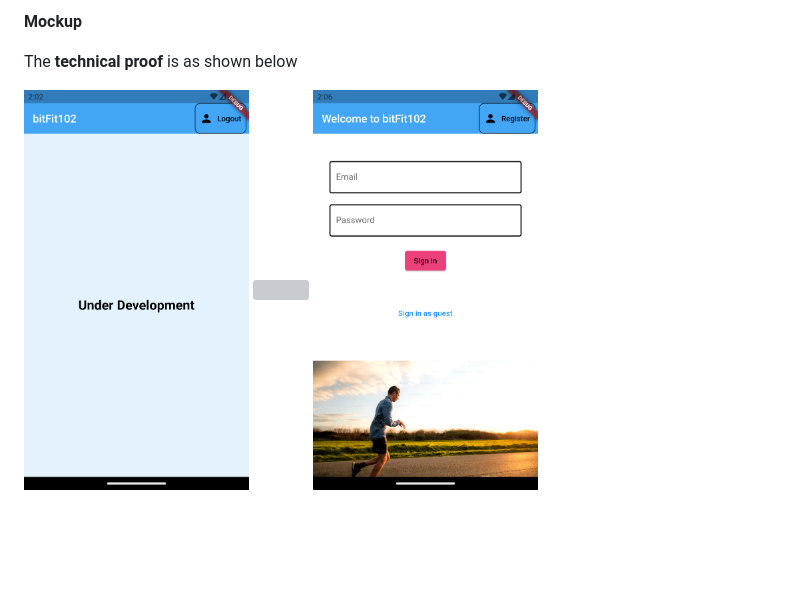
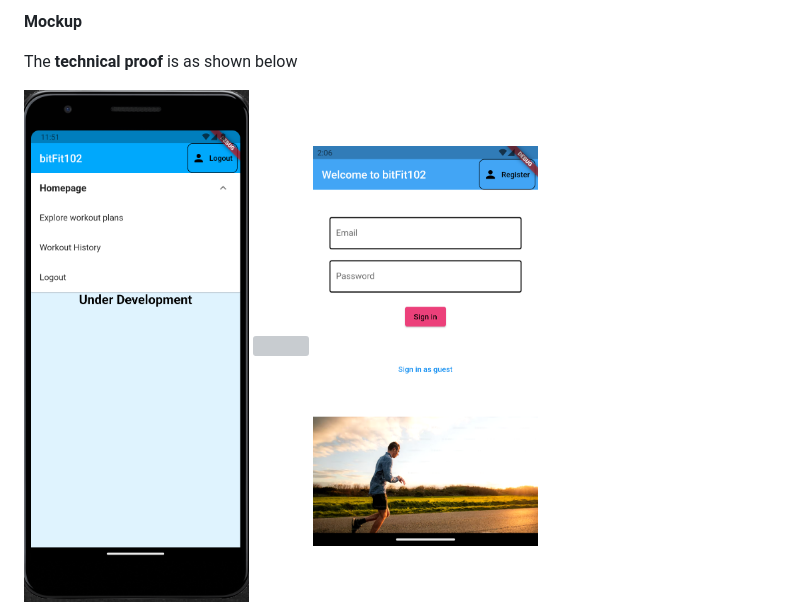
Before and after one commit to yongggquannn/bitfit102, a Markdown page: bitFit102-MS1-README.md, the part around the change. Rendered like a GitHub page; pictures changed too: assets/bitfitupdatedhome.png (added); blank space fills up the shorter version; grey boxes are pictures that could not be loaded.

Commit message:
chore: added new homepage image

```diff
--- a/bitFit102-MS1-README.md
+++ b/bitFit102-MS1-README.md
@@ -107,7 +107,7 @@ Press the link from the provided URL. You can install the apk inside the phone i
 
 The **technical proof** is as shown below
 
-<img src="assets/bitfithome.png" width="225" height="450">
+<img src="assets/bitfitupdatedhome.png" width="225" height="450">
 
 
 <img src="assets/bitfitregister.png" width="225" height="450">
```
